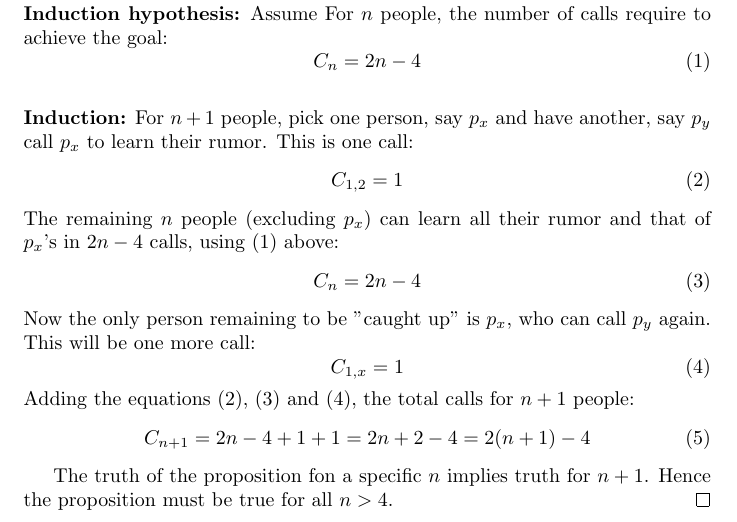
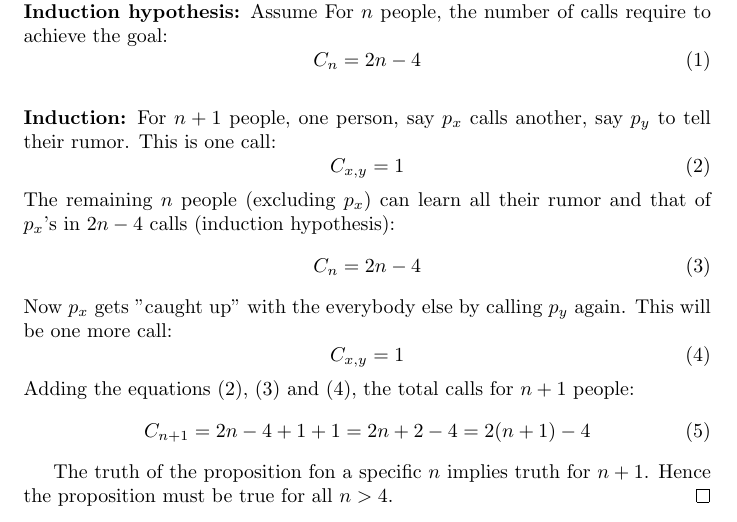
Before and after one commit to wasprobot/DISC-MATH-387, a LaTeX document (reading-01-23-2020-chap-3-induction.tex): part of page 1 of 2, cut so that both start at the same text. Compiled offline with pdfLaTeX.

Commit message:
reading - chap3 - induction (more simplified)

```diff
--- a/reading-01-23-2020-chap-3-induction.tex
+++ b/reading-01-23-2020-chap-3-induction.tex
@@ -47,20 +47,20 @@ For $n$ people, the number of calls require to achieve the goal:
 C_n = 2n-4
 \end{equation}
 \is
-For $n+1$ people, pick one person, say $p_x$ and have another,
-say $p_y$ call $p_x$ to learn their rumor. This is one call:
+For $n+1$ people, one person, say $p_x$ calls another,
+say $p_y$ to tell their rumor. This is one call:
 \begin{equation}
-    C_{1,2} = 1
+    C_{x,y} = 1
 \end{equation}
 The remaining $n$ people (excluding $p_x$) can learn all their rumor
-and that of $p_x$'s in $2n-4$ calls, using (1) above:
+and that of $p_x$'s in $2n-4$ calls (induction hypothesis):
 \begin{equation}
     C_{n} = 2n-4
 \end{equation}
-Now the only person remaining to be "caught up" is $p_x$,
-who can call $p_y$ again. This will be one more call:
+Now $p_x$ gets "caught up" with the everybody else
+by calling $p_y$ again. This will be one more call:
 \begin{equation}
-    C_{1,x} = 1
+    C_{x,y} = 1
 \end{equation}
 Adding the equations (2), (3) and (4),
 the total calls for $n+1$ people:
```
Also changed, not shown: reading-01-23-2020-chap-3-induction.pdf.
